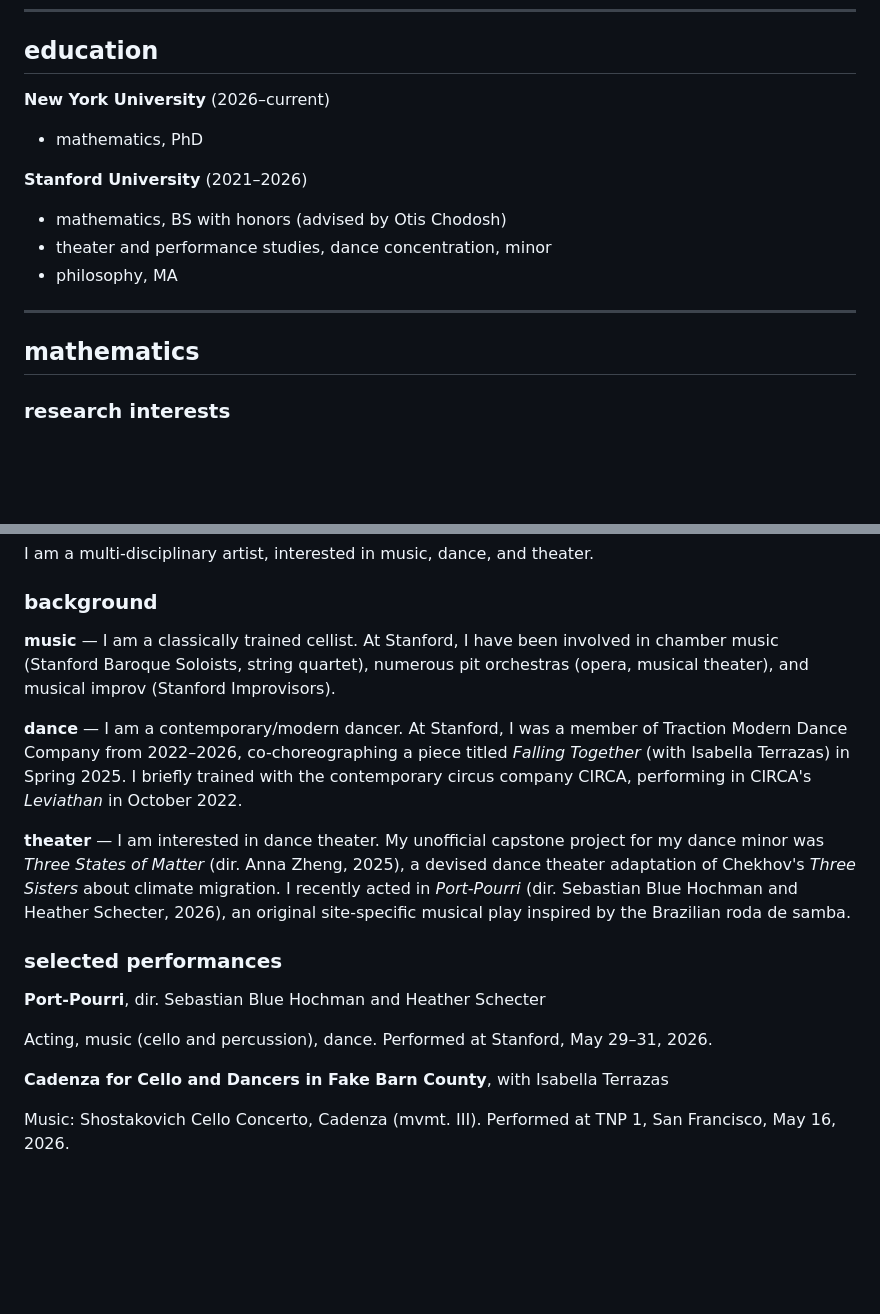
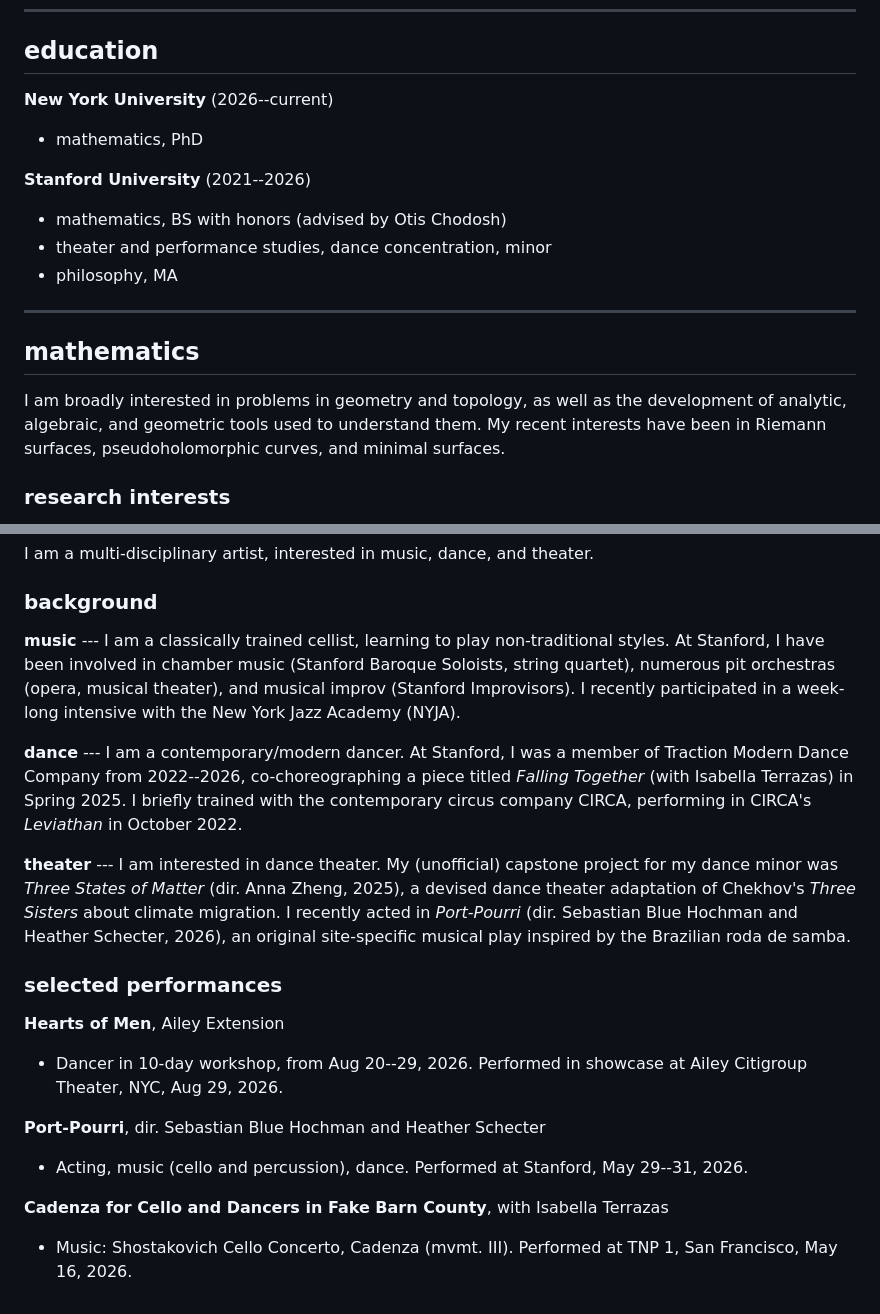
Before and after one commit to hkandrewlee/hkandrewlee.github.io, a Markdown page: content.md, 2 parts joined by grey strips. GitHub-like rendering; blank space fills up the shorter version.

```diff
--- a/content.md
+++ b/content.md
@@ -9,10 +9,10 @@ awl9686 [at] nyu [dot] edu
 
 ## education
 
-**New York University** (2026–current)
+**New York University** (2026--current)
 - mathematics, PhD
 
-**Stanford University** (2021–2026)
+**Stanford University** (2021--2026)
 - mathematics, BS with honors (advised by Otis Chodosh)
 - theater and performance studies, dance concentration, minor
 - philosophy, MA
@@ -20,6 +20,8 @@ awl9686 [at] nyu [dot] edu
 ---
 
 ## mathematics
+
+I am broadly interested in problems in geometry and topology, as well as the development of analytic, algebraic, and geometric tools used to understand them. My recent interests have been in Riemann surfaces, pseudoholomorphic curves, and minimal surfaces.
 
 ### research interests
 
@@ -126,18 +128,22 @@ I am a multi-disciplinary artist, interested in music, dance, and theater.
 
 ### background
 
-**music** — I am a classically trained cellist. At Stanford, I have been involved in chamber music (Stanford Baroque Soloists, string quartet), numerous pit orchestras (opera, musical theater), and musical improv (Stanford Improvisors).
+**music** --- I am a classically trained cellist, learning to play non-traditional styles. At Stanford, I have been involved in chamber music (Stanford Baroque Soloists, string quartet), numerous pit orchestras (opera, musical theater), and musical improv (Stanford Improvisors). I recently participated in a week-long intensive with the New York Jazz Academy (NYJA).
 
-**dance** — I am a contemporary/modern dancer. At Stanford, I was a member of Traction Modern Dance Company from 2022–2026, co-choreographing a piece titled *Falling Together* (with Isabella Terrazas) in Spring 2025. I briefly trained with the contemporary circus company CIRCA, performing in CIRCA's *Leviathan* in October 2022.
+**dance** --- I am a contemporary/modern dancer. At Stanford, I was a member of Traction Modern Dance Company from 2022--2026, co-choreographing a piece titled *Falling Together* (with Isabella Terrazas) in Spring 2025. I briefly trained with the contemporary circus company CIRCA, performing in CIRCA's *Leviathan* in October 2022.
 
-**theater** — I am interested in dance theater. My unofficial capstone project for my dance minor was *Three States of Matter* (dir. Anna Zheng, 2025), a devised dance theater adaptation of Chekhov's *Three Sisters* about climate migration. I recently acted in *Port-Pourri* (dir. Sebastian Blue Hochman and Heather Schecter, 2026), an original site-specific musical play inspired by the Brazilian roda de samba.
+**theater** --- I am interested in dance theater. My (unofficial) capstone project for my dance minor was *Three States of Matter* (dir. Anna Zheng, 2025), a devised dance theater adaptation of Chekhov's *Three Sisters* about climate migration. I recently acted in *Port-Pourri* (dir. Sebastian Blue Hochman and Heather Schecter, 2026), an original site-specific musical play inspired by the Brazilian roda de samba.
 
 ### selected performances
 
+**Hearts of Men**, Ailey Extension
+
+- Dancer in 10-day workshop, from Aug 20--29, 2026. Performed in showcase at Ailey Citigroup Theater, NYC, Aug 29, 2026.
+
 **Port-Pourri**, dir. Sebastian Blue Hochman and Heather Schecter
 
-Acting, music (cello and percussion), dance. Performed at Stanford, May 29–31, 2026.
+- Acting, music (cello and percussion), dance. Performed at Stanford, May 29--31, 2026.
 
 **Cadenza for Cello and Dancers in Fake Barn County**, with Isabella Terrazas
 
-Music: Shostakovich Cello Concerto, Cadenza (mvmt. III). Performed at TNP 1, San Francisco, May 16, 2026.
+- Music: Shostakovich Cello Concerto, Cadenza (mvmt. III). Performed at TNP 1, San Francisco, May 16, 2026.
```
Also changed, not shown: other parts of content.md (+21 -21 lines).
